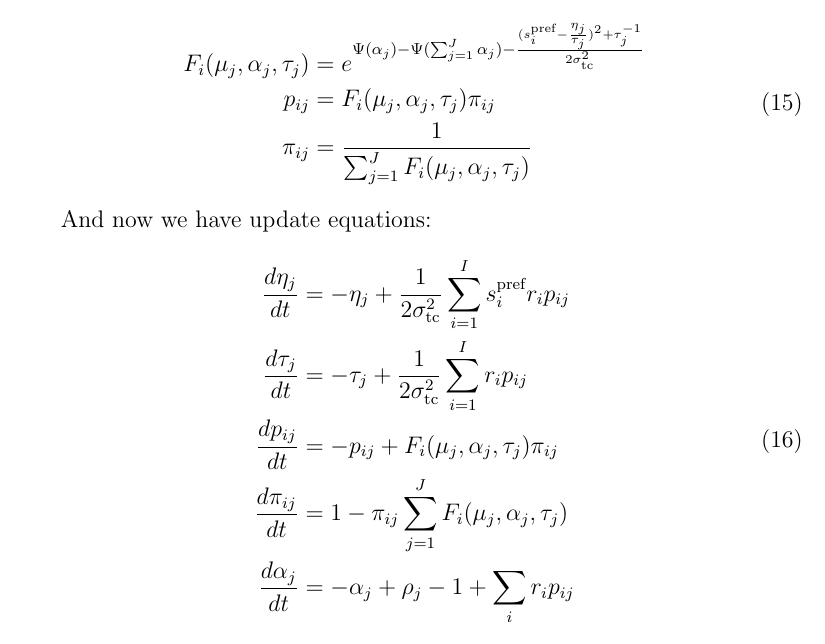
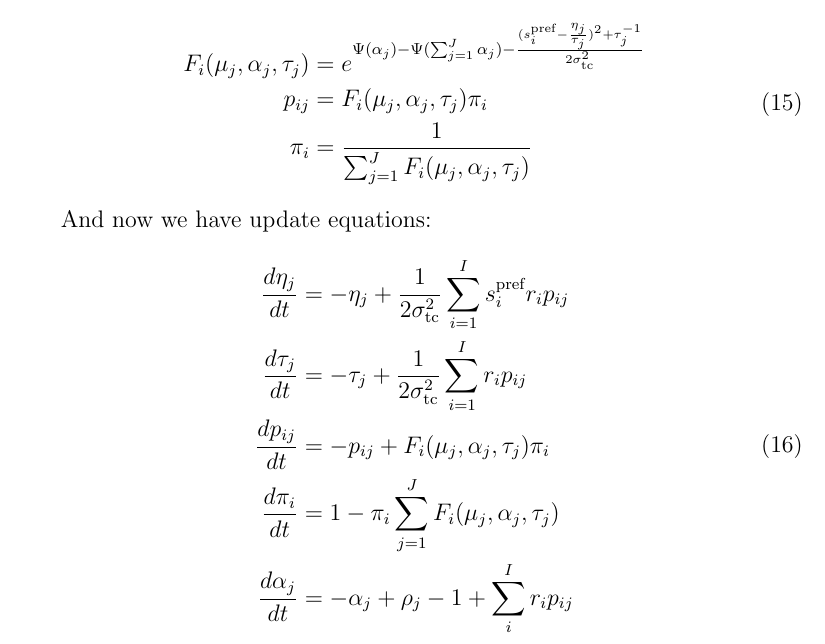
Before and after one commit to NYUMaLab/Divisive_Normalization_Project, a LaTeX document (Notes/Divisive Normalization Notes 3.tex): part of page 4 of 4, cut so that both start at the same text. Compiled offline with pdfLaTeX.

Commit message:
Update simulation/notes

```diff
--- a/Notes/Divisive Normalization Notes 3.tex
+++ b/Notes/Divisive Normalization Notes 3.tex
@@ -119,8 +119,8 @@ Also we don't want complex division in the neural computations so:
 \begin{equation}
 \begin{aligned}
 F_i(\mu_j, \alpha_j, \tau_j) &= e^{\Psi(\alpha_j) - \Psi(\sum_{j=1}^J \alpha_j) - \frac{(s_i^{\text{pref}} - \frac{\eta_j}{\tau_j})^2 + \tau_j^{-1}}{2 \sigma_{\text{tc}}^2}}\\
-p_{ij} &= F_i(\mu_j, \alpha_j, \tau_j) \pi_{ij}\\
-\pi_{ij} &= \frac{1}{\sum_{j=1}^J F_i(\mu_j, \alpha_j, \tau_j)}
+p_{ij} &= F_i(\mu_j, \alpha_j, \tau_j) \pi_i\\
+\pi_i &= \frac{1}{\sum_{j=1}^J F_i(\mu_j, \alpha_j, \tau_j)}
 \end{aligned}
 \end{equation}
 
@@ -129,9 +129,9 @@ And now we have update equations:
 \begin{aligned}
 \frac{d \eta_j}{dt} &= - \eta_j + \frac{1}{2 \sigma_{\text{tc}}^2} \sum_{i=1}^I s_i^{\text{pref}} r_i p_{ij}\\
 \frac{d \tau_j}{dt} &= - \tau_j + \frac{1}{2 \sigma_{\text{tc}}^2} \sum_{i=1}^I r_i p_{ij}\\
-\frac{d p_{ij}}{dt} &= - p_{ij} + F_i(\mu_j, \alpha_j, \tau_j) \pi_{ij}\\
-\frac{d \pi_{ij}}{dt} &= 1 - \pi_{ij} \sum_{j=1}^J F_i(\mu_j, \alpha_j, \tau_j)\\
-\frac{d \alpha_j}{dt} &= - \alpha_j + \rho_j - 1 + \sum_i r_i p_{ij}\\
+\frac{d p_{ij}}{dt} &= - p_{ij} + F_i(\mu_j, \alpha_j, \tau_j) \pi_i\\
+\frac{d \pi_i}{dt} &= 1 - \pi_i \sum_{j=1}^J F_i(\mu_j, \alpha_j, \tau_j)\\
+\frac{d \alpha_j}{dt} &= - \alpha_j + \rho_j - 1 + \sum_i^I r_i p_{ij}\\
 \end{aligned}
 \end{equation}
 \iffalse
```
Also changed, not shown: Notes/Divisive Normalization Notes 3.pdf, 3 other files.
